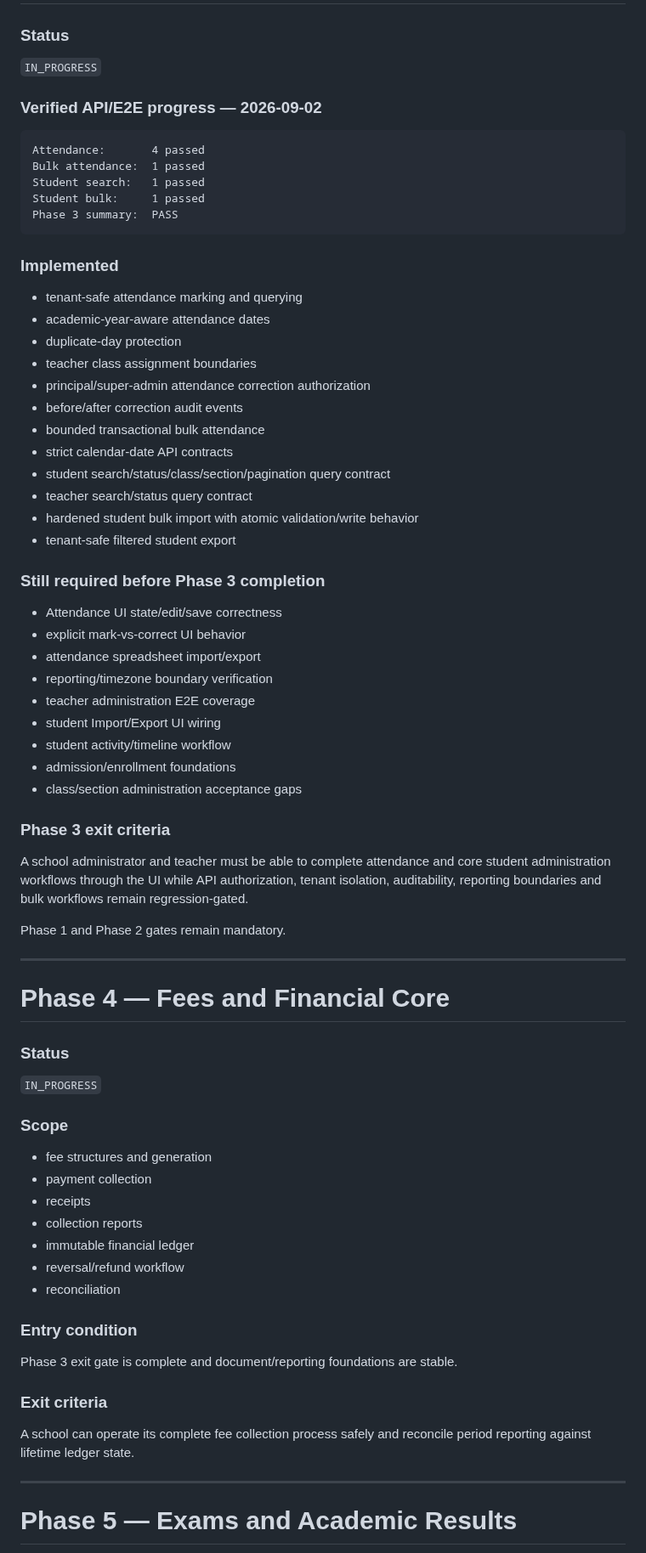
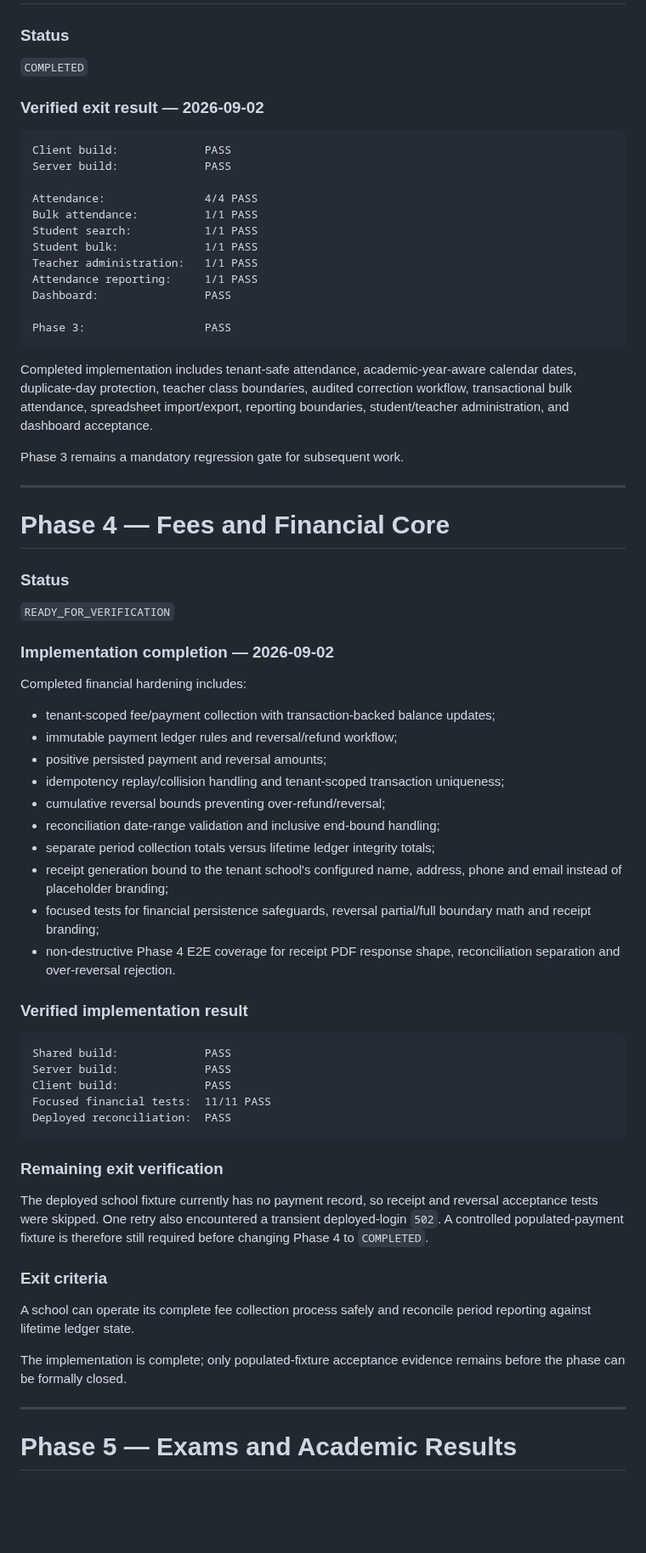
Before and after one commit to araj3539/school-erp, a Markdown page: phases.md, the part around one of its changes. Shown at 85% size. Drawn GitHub-style; blank space fills up the shorter version.

Commit message:
docs(phases): record Phase 4 verification state

````diff
--- a/phases.md
+++ b/phases.md
@@ -56,69 +56,67 @@ Phase 2's remaining feature-polish backlog continues under Phase 3 administratio
 # Phase 3 — Attendance and Core Administration Completion
 
 ### Status
-`IN_PROGRESS`
+`COMPLETED`
 
-### Verified API/E2E progress — 2026-09-02
+### Verified exit result — 2026-09-02
 
 ```text
-Attendance:       4 passed
-Bulk attendance:  1 passed
-Student search:   1 passed
-Student bulk:     1 passed
-Phase 3 summary:  PASS
+Client build:             PASS
+Server build:             PASS
+
+Attendance:               4/4 PASS
+Bulk attendance:          1/1 PASS
+Student search:           1/1 PASS
+Student bulk:             1/1 PASS
+Teacher administration:   1/1 PASS
+Attendance reporting:     1/1 PASS
+Dashboard:                PASS
+
+Phase 3:                  PASS
 ```
 
-### Implemented
-- tenant-safe attendance marking and querying
-- academic-year-aware attendance dates
-- duplicate-day protection
-- teacher class assignment boundaries
-- principal/super-admin attendance correction authorization
-- before/after correction audit events
-- bounded transactional bulk attendance
-- strict calendar-date API contracts
-- student search/status/class/section/pagination query contract
-- teacher search/status query contract
-- hardened student bulk import with atomic validation/write behavior
-- tenant-safe filtered student export
+Completed implementation includes tenant-safe attendance, academic-year-aware calendar dates, duplicate-day protection, teacher class boundaries, audited correction workflow, transactional bulk attendance, spreadsheet import/export, reporting boundaries, student/teacher administration, and dashboard acceptance.
 
-### Still required before Phase 3 completion
-- Attendance UI state/edit/save correctness
-- explicit mark-vs-correct UI behavior
-- attendance spreadsheet import/export
-- reporting/timezone boundary verification
-- teacher administration E2E coverage
-- student Import/Export UI wiring
-- student activity/timeline workflow
-- admission/enrollment foundations
-- class/section administration acceptance gaps
-
-### Phase 3 exit criteria
-A school administrator and teacher must be able to complete attendance and core student administration workflows through the UI while API authorization, tenant isolation, auditability, reporting boundaries and bulk workflows remain regression-gated.
-
-Phase 1 and Phase 2 gates remain mandatory.
+Phase 3 remains a mandatory regression gate for subsequent work.
 
 ---
 
 # Phase 4 — Fees and Financial Core
 
 ### Status
-`IN_PROGRESS`
+`READY_FOR_VERIFICATION`
 
-### Scope
-- fee structures and generation
-- payment collection
-- receipts
-- collection reports
-- immutable financial ledger
-- reversal/refund workflow
-- reconciliation
+### Implementation completion — 2026-09-02
 
-### Entry condition
-Phase 3 exit gate is complete and document/reporting foundations are stable.
+Completed financial hardening includes:
+- tenant-scoped fee/payment collection with transaction-backed balance updates;
+- immutable payment ledger rules and reversal/refund workflow;
+- positive persisted payment and reversal amounts;
+- idempotency replay/collision handling and tenant-scoped transaction uniqueness;
+- cumulative reversal bounds preventing over-refund/reversal;
+- reconciliation date-range validation and inclusive end-bound handling;
+- separate period collection totals versus lifetime ledger integrity totals;
+- receipt generation bound to the tenant school's configured name, address, phone and email instead of placeholder branding;
+- focused tests for financial persistence safeguards, reversal partial/full boundary math and receipt branding;
+- non-destructive Phase 4 E2E coverage for receipt PDF response shape, reconciliation separation and over-reversal rejection.
+
+### Verified implementation result
+
+```text
+Shared build:             PASS
+Server build:             PASS
+Client build:             PASS
+Focused financial tests:  11/11 PASS
+Deployed reconciliation:  PASS
+```
+
+### Remaining exit verification
+The deployed school fixture currently has no payment record, so receipt and reversal acceptance tests were skipped. One retry also encountered a transient deployed-login `502`. A controlled populated-payment fixture is therefore still required before changing Phase 4 to `COMPLETED`.
 
 ### Exit criteria
 A school can operate its complete fee collection process safely and reconcile period reporting against lifetime ledger state.
+
+The implementation is complete; only populated-fixture acceptance evidence remains before the phase can be formally closed.
 
 ---
 
````
Also changed, not shown: other parts of phases.md (+10 -12 lines).
